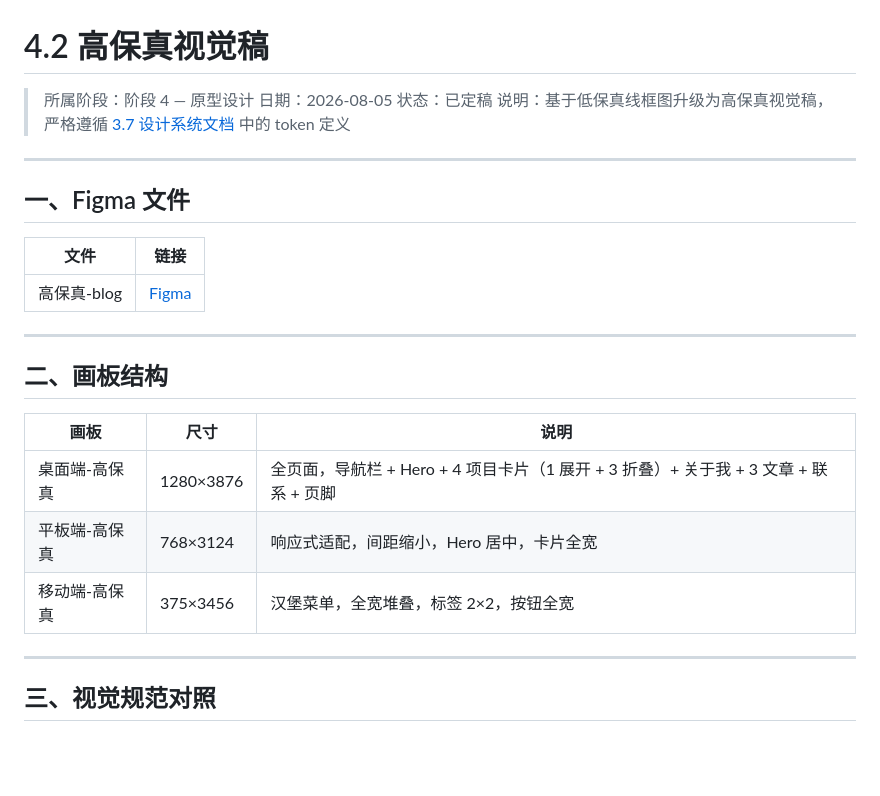
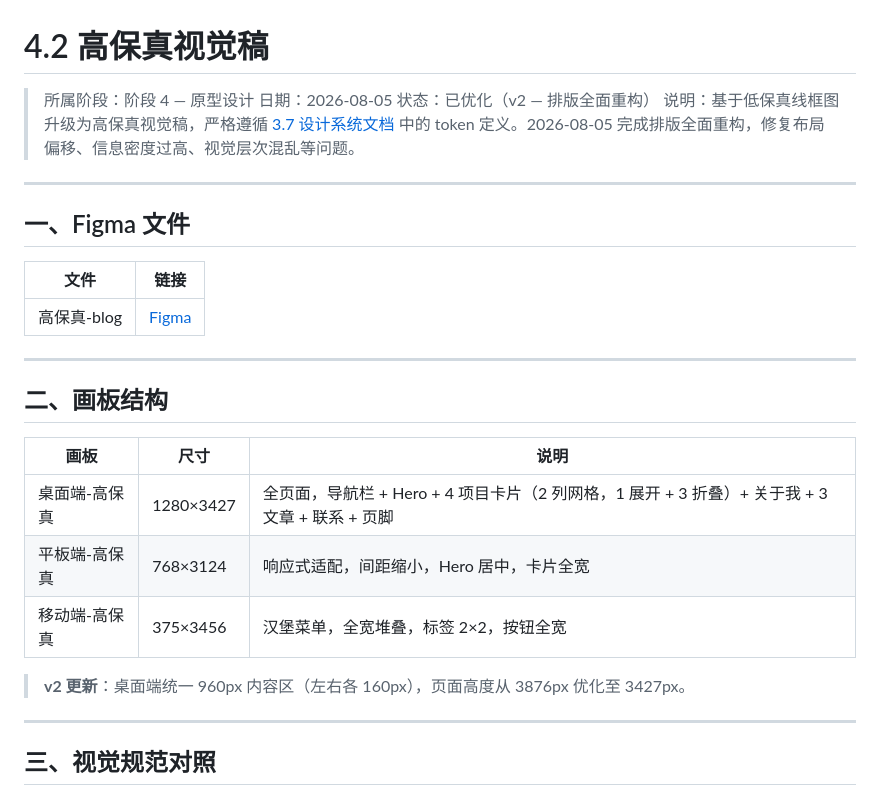
Before and after one commit to 3062538987/product-portfolio, a Markdown page: docs/phase4-原型/02-高保真视觉稿.md, the part around one of its changes. Rendered like a GitHub page; blank space fills up the shorter version.

```diff
--- a/docs/phase4-原型/02-高保真视觉稿.md
+++ b/docs/phase4-原型/02-高保真视觉稿.md
@@ -2,8 +2,8 @@
 
 > 所属阶段：阶段 4 — 原型设计
 > 日期：2026-08-05
-> 状态：已定稿
-> 说明：基于低保真线框图升级为高保真视觉稿，严格遵循 [3.7 设计系统文档](../phase3-方案/07-设计系统.md) 中的 token 定义
+> 状态：已优化（v2 — 排版全面重构）
+> 说明：基于低保真线框图升级为高保真视觉稿，严格遵循 [3.7 设计系统文档](../phase3-方案/07-设计系统.md) 中的 token 定义。2026-08-05 完成排版全面重构，修复布局偏移、信息密度过高、视觉层次混乱等问题。
 
 ---
 
@@ -19,9 +19,11 @@
 
 | 画板 | 尺寸 | 说明 |
 |---|---|---|
-| 桌面端-高保真 | 1280×3876 | 全页面，导航栏 + Hero + 4 项目卡片（1 展开 + 3 折叠）+ 关于我 + 3 文章 + 联系 + 页脚 |
+| 桌面端-高保真 | 1280×3427 | 全页面，导航栏 + Hero + 4 项目卡片（2 列网格，1 展开 + 3 折叠）+ 关于我 + 3 文章 + 联系 + 页脚 |
 | 平板端-高保真 | 768×3124 | 响应式适配，间距缩小，Hero 居中，卡片全宽 |
 | 移动端-高保真 | 375×3456 | 汉堡菜单，全宽堆叠，标签 2×2，按钮全宽 |
+
+> **v2 更新**：桌面端统一 960px 内容区（左右各 160px），页面高度从 3876px 优化至 3427px。
 
 ---
 
```
Also changed, not shown: other parts of docs/phase4-原型/02-高保真视觉稿.md (+29 -7 lines), .trae/documents/2026-08-05-高保真排版优化计划.md (added, +243 -0 lines).
